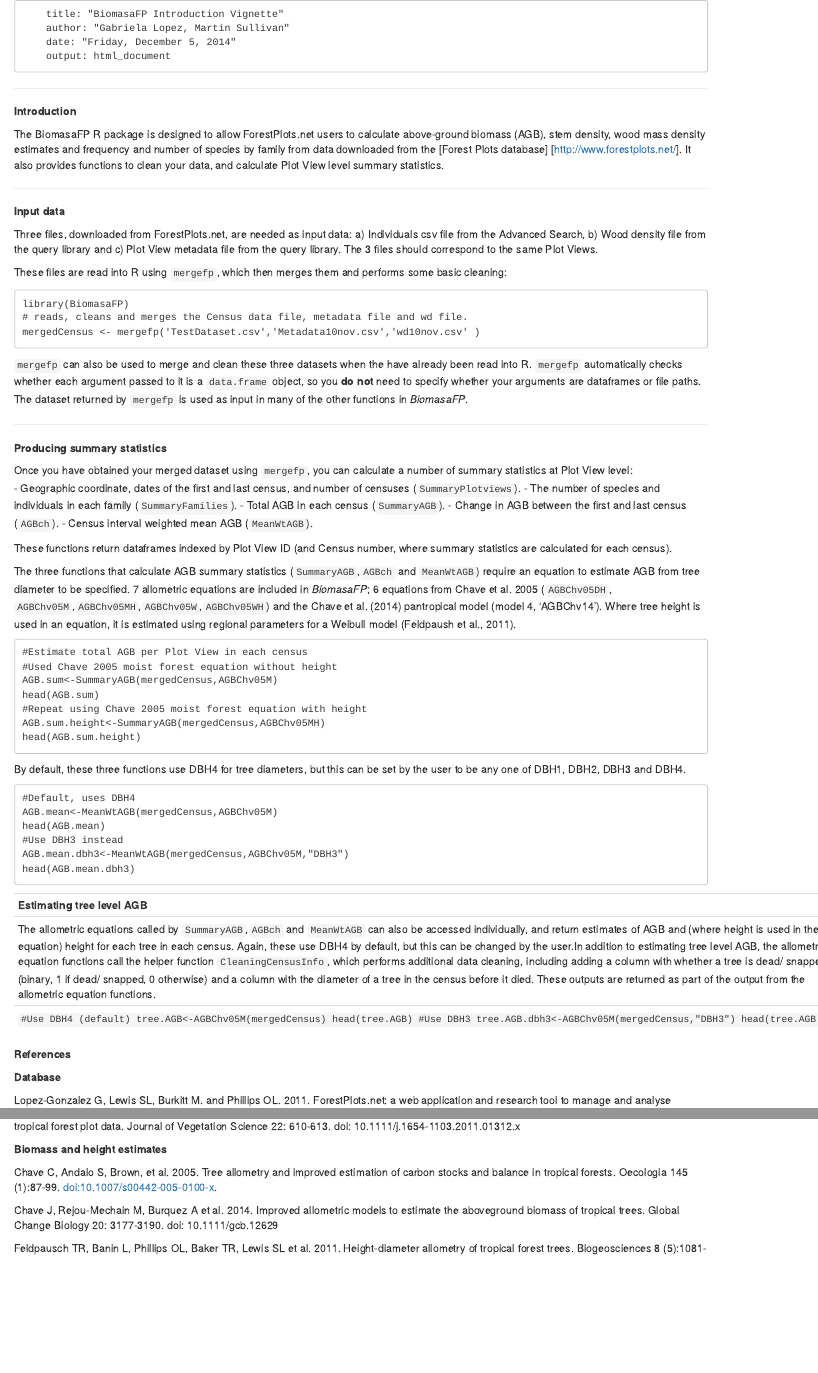
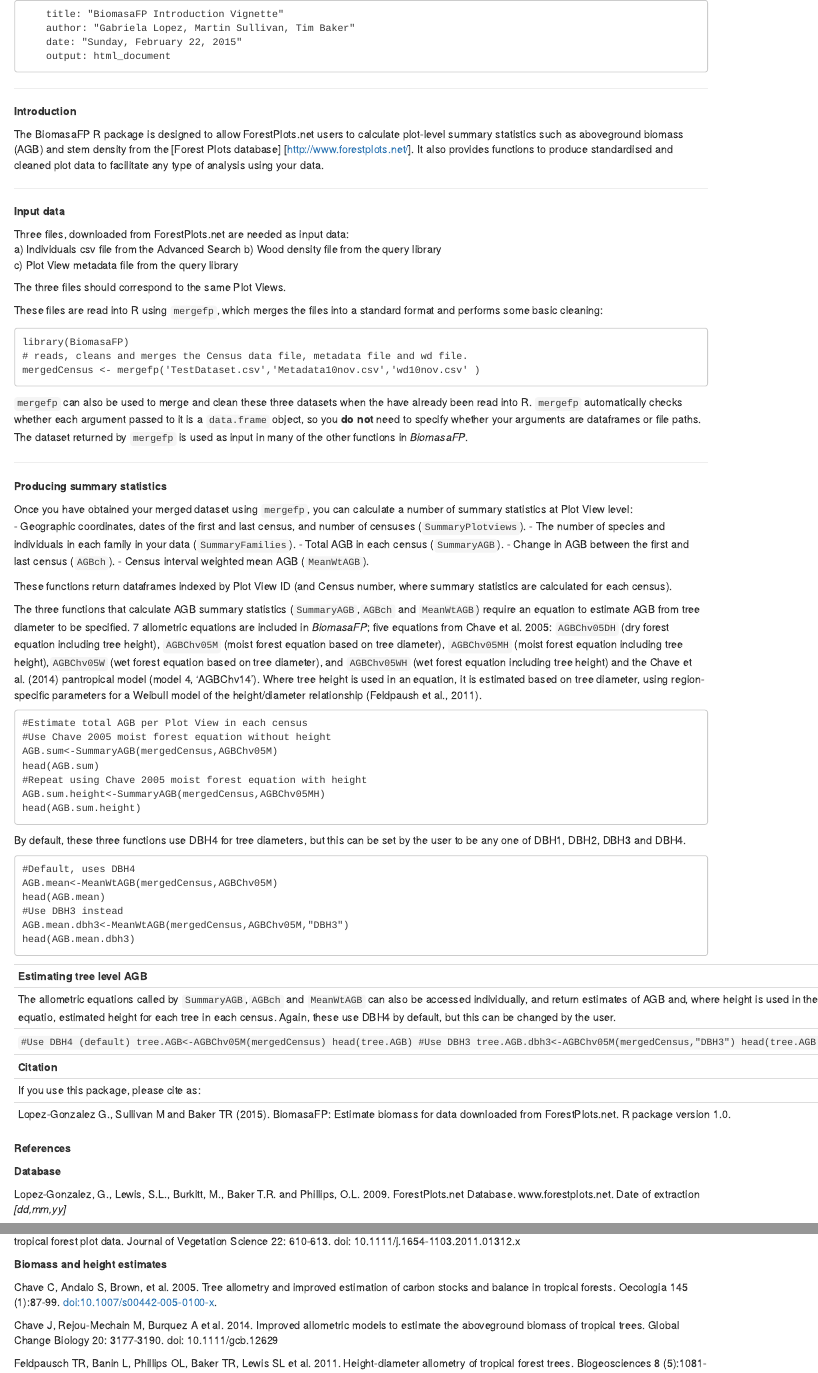
Before and after one commit to ForestPlots/BiomasaFP_old, an R Markdown document (vignettes/intro.Rmd): the page in a window 1100 px wide, from its top, and a second part further down, joined at a grey line. Rendered offline with R 4.5, knitr and Pandoc, with nearby package versions.

Commit message:
Update intro.Rmd

````diff
--- a/vignettes/intro.Rmd
+++ b/vignettes/intro.Rmd
@@ -5,22 +5,27 @@
 
 -->
         title: "BiomasaFP Introduction Vignette"
-        author: "Gabriela Lopez, Martin Sullivan"
-        date: "Friday, December 5, 2014"
+        author: "Gabriela Lopez, Martin Sullivan, Tim Baker"
+        date: "Sunday, February 22, 2015"
         output: html_document
 ---
 
 **Introduction**
 
-The BiomasaFP R package is designed to allow ForestPlots.net users to calculate above-ground biomass (AGB), stem density, wood mass density estimates and frequency and number of species by family from data downloaded from the [Forest Plots database] [http://www.forestplots.net/]. It also provides functions to clean your data, and calculate Plot View level summary statistics.
+The BiomasaFP R package is designed to allow ForestPlots.net users to calculate plot-level summary statistics such as aboveground biomass (AGB) and stem density from the [Forest Plots database] [http://www.forestplots.net/]. It also provides functions to produce standardised and cleaned plot data to facilitate any type of analysis using your data.
 
 ---
 
-**Input data **
+**Input data**
 
-Three files, downloaded from ForestPlots.net, are needed as input data:  a) Individuals csv file from the Advanced Search, b) Wood density file  from the query library and c) Plot View metadata file from the query library. The 3 files should correspond to the same Plot Views.
+Three files, downloaded from ForestPlots.net are needed as input data:
+a) Individuals csv file from the Advanced Search
+b) Wood density file  from the query library
+c) Plot View metadata file from the query library
 
-These files are read into R using `mergefp`, which then merges them and performs some basic cleaning:
+The three files should correspond to the same Plot Views.
+
+These files are read into R using `mergefp`, which merges the files into a standard format and performs some basic cleaning:
 
 ```
 library(BiomasaFP)
@@ -36,19 +41,19 @@ mergedCensus <- mergefp('TestDataset.csv','Metadata10nov.csv','wd10nov.csv' )
 **Producing summary statistics**
 
 Once you have obtained your merged dataset using `mergefp`, you can calculate a number of summary statistics at Plot View level:
-- Geographic coordinate, dates of the first and last census, and number of censuses (`SummaryPlotviews`).
-- The number of species and individuals in each family (`SummaryFamilies`).
+- Geographic coordinates, dates of the first and last census, and number of censuses (`SummaryPlotviews`).
+- The number of species and individuals in each family in your data (`SummaryFamilies`).
 - Total AGB in each census (`SummaryAGB`).
 - Change in AGB between the first and last census (`AGBch`).
 - Census interval weighted mean AGB (`MeanWtAGB`).
 
 These functions return dataframes indexed by Plot View ID (and Census number, where summary statistics are calculated for each census).
 
-The three functions that calculate AGB summary statistics (`SummaryAGB`,`AGBch` and `MeanWtAGB`) require an equation to estimate AGB from tree diameter to be specified. 7 allometric equations are included in *BiomasaFP*; 6 equations from Chave et al. 2005 (`AGBChv05DH`, `AGBChv05M`,`AGBChv05MH`,`AGBChv05W`,`AGBChv05WH`) and the Chave et al. (2014) pantropical model (model 4, 'AGBChv14'). Where tree height is used in an equation, it is estimated using regional parameters  for a Weibull model (Feldpaush et al., 2011).
+The three functions that calculate AGB summary statistics (`SummaryAGB`,`AGBch` and `MeanWtAGB`) require an equation to estimate AGB from tree diameter to be specified. 7 allometric equations are included in *BiomasaFP*; five equations from Chave et al. 2005: `AGBChv05DH` (dry forest equation including tree height), `AGBChv05M` (moist forest equation based on tree diameter), `AGBChv05MH` (moist forest equation including tree height),`AGBChv05W` (wet forest equation based on tree diameter), and `AGBChv05WH` (wet forest equation including tree height) and the Chave et al. (2014) pantropical model (model 4, 'AGBChv14'). Where tree height is used in an equation, it is estimated based on tree diameter, using region-specific parameters for a Weibull model of the height/diameter relationship (Feldpaush et al., 2011).
 
 ```
 #Estimate total AGB per Plot View in each census
-#Used Chave 2005 moist forest equation without height
+#Use Chave 2005 moist forest equation without height
 AGB.sum<-SummaryAGB(mergedCensus,AGBChv05M)
 head(AGB.sum)
 #Repeat using Chave 2005 moist forest equation with height
@@ -69,8 +74,7 @@ head(AGB.mean.dbh3)
 ----
 **Estimating tree level AGB**
 
-The allometric equations called by `SummaryAGB`,`AGBch` and `MeanWtAGB` can also be accessed individually, and return estimates of AGB and (where height is used in the equation) height for each tree in each census. Again, these use DBH4 by default, but this can be changed by the user.In addition to estimating tree level AGB, the allometric equation functions call the helper function `CleaningCensusInfo`, which performs additional data cleaning, including adding a column with whether a tree is dead/ snapped (binary, 1 if dead/ snapped, 0 otherwise) and a column with the diameter of a tree in the census before it died. These outputs are returned as part of the output from the allometric equation functions.
-
+The allometric equations called by `SummaryAGB`,`AGBch` and `MeanWtAGB` can also be accessed individually, and return estimates of AGB and, where height is used in the equatio, estimated height for each tree in each census. Again, these use DBH4 by default, but this can be changed by the user.
 
 ```
 #Use DBH4 (default)
@@ -81,11 +85,18 @@ tree.AGB.dbh3<-AGBChv05M(mergedCensus,"DBH3")
 head(tree.AGB.dbh3)
 ```
 
+**Citation**
+
+If you use this package, please cite as:
+
+Lopez-Gonzalez G., Sullivan M and Baker TR (2015). BiomasaFP: Estimate biomass for data downloaded from ForestPlots.net. R package version 1.0.
 
 -----
 **References**
 
 **Database**
+
+Lopez-Gonzalez, G., Lewis, S.L., Burkitt, M., Baker T.R. and Phillips, O.L. 2009. ForestPlots.net Database. www.forestplots.net. Date of extraction *[dd,mm,yy]*
 
 Lopez-Gonzalez G, Lewis SL, Burkitt M. and Phillips OL. 2011. ForestPlots.net: a web application and research tool to manage and analyse tropical forest plot data. Journal of Vegetation Science 22: 610-613. doi: 10.1111/j.1654-1103.2011.01312.x
 
````
